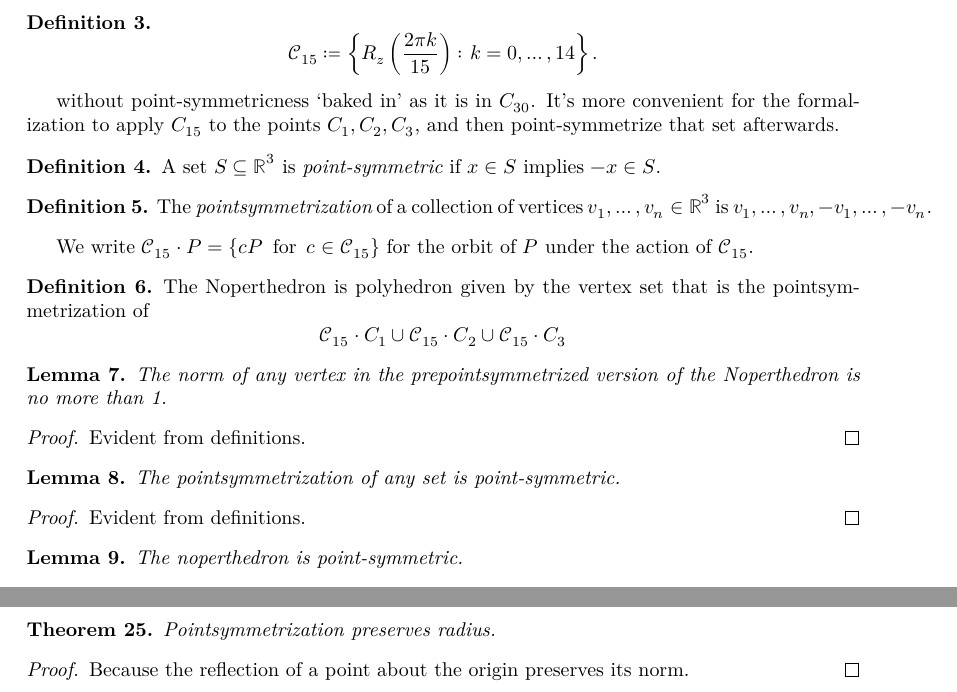
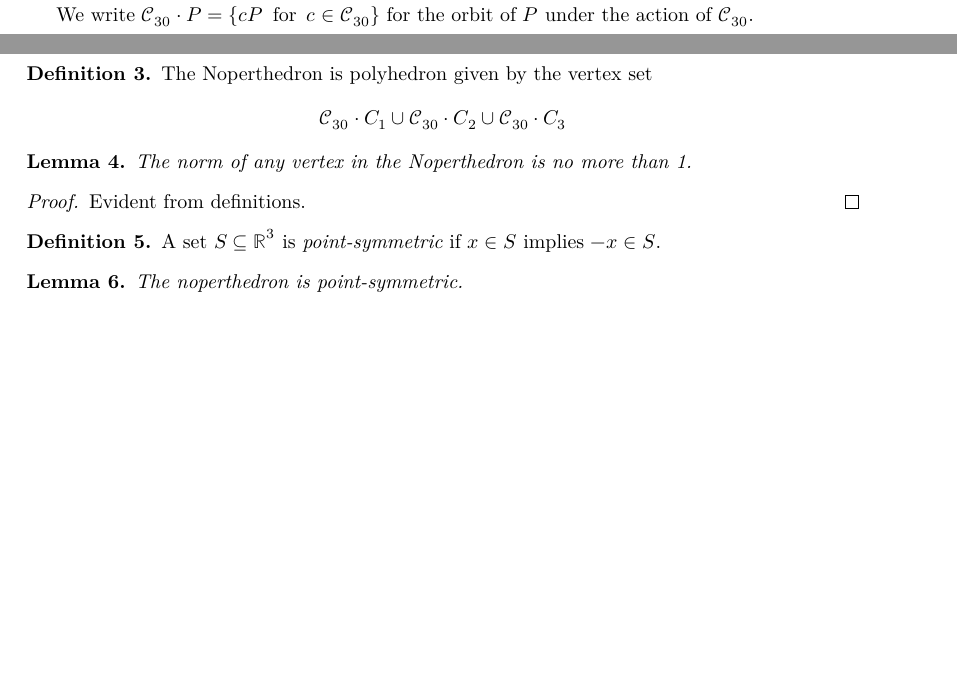
Before and after one commit to tom7/noperts, a LaTeX document (proof/blueprint/src/print.tex, which reads proof/blueprint/src/chapters/noperthedron.tex, proof/blueprint/src/chapters/prelims.tex): two parts of pages 4 and 8 of 20 before the commit and two parts of pages 3 and 4 of 19 after it, joined at a grey line, cut so that both start at the same text, the shorter picture padded with empty space. Compiled offline with XeLaTeX.

Commit message:
define exact vertices directly as Fin 90 -> ℝ³  (#43)
Avoids the need for a separate `ExactList.lean` and makes downstream
things nicer.

```diff
--- a/proof/blueprint/src/chapters/noperthedron.tex
+++ b/proof/blueprint/src/chapters/noperthedron.tex
@@ -79,3 +79,7 @@ Where Steininger and Yurkevich define a 30-element set $C_{30}$
 \[
     \mathcal{C}_{30} \coloneqq \left\{(-1)^\ell R_z\left(\frac{2\pi k}{15}\right) \colon k=0,\dots,14; \ell=0,1\right\}.
 \]
+of rotations.
+
+We write $\mathcal{C}_{30} \cdot P = \{c P \,\text{ for } \, c \in \mathcal{C}_{30}\}$ for the orbit of $P$ under the action of $\mathcal{C}_{30}$.
+
@@ -83,12 +86,21 @@ of rotations, we instead define
 \begin{definition}
-  \label{def:C15}
-  \leanok
-  \lean{Nopert.C15}
-\[
-    \mathcal{C}_{15} \coloneqq \left\{ R_z\left(\frac{2\pi k}{15}\right) \colon k=0,\dots,14 \right\}.
-\]
+\label{def:noperthedron}
+\lean{Noperthedron.exactVertex}
+\leanok
+The Noperthedron is polyhedron given by the vertex set
+\[\mathcal{C}_{30} \cdot C_1 \cup \mathcal{C}_{30} \cdot C_2 \cup \mathcal{C}_{30} \cdot C_3\]
 \end{definition}
-without point-symmetricness `baked in' as it is in $C_{30}$. It's more convenient for the formalization to apply $C_{15}$ to the points $C_1, C_2, C_3$, and then point-symmetrize that set afterwards.
+
+\begin{lemma}
+\label{lemma:nopert_verts_norm_le_one}
+\lean{Noperthedron.exactPt_norm_le_one}
+\leanok
+The norm of any vertex in the Noperthedron is no more than 1.
+\end{lemma}
+\begin{proof}
+\leanok
+Evident from definitions.
+\end{proof}
 
 \begin{definition}
 \label{def:pointsymmetric}
@@ -97,51 +109,9 @@ without point-symmetricness `baked in' as it is in $C_{30}$. It's more convenien
 A set $S \subseteq \R^3$ is {\em point-symmetric} if $x \in S$ implies $-x \in S$.
 \end{definition}
 
-\begin{definition}
-\label{def:pointsymmetrize}
-\lean{pointsymmetrize}
-\leanok
-The {\em pointsymmetrization} of a collection of vertices $v_1, \ldots, v_n \in \R^3$
-is $v_1, \ldots, v_n, -v_1, \ldots, -v_n$.
-\end{definition}
-
-We write $\mathcal{C}_{15} \cdot P = \{c P \,\text{ for } \, c \in \mathcal{C}_{15}\}$ for the orbit of $P$ under the action of $\mathcal{C}_{15}$.
-
-\begin{definition}
-\label{def:noperthedron}
-\lean{halfNopertVerts, nopertVerts, nopert}
-\uses{def:pointsymmetrize,def:C15}
-\leanok
-The Noperthedron is polyhedron given by the vertex set that is the
-pointsymmetrization of
-\[\mathcal{C}_{15} \cdot C_1 \cup \mathcal{C}_{15} \cdot C_2 \cup \mathcal{C}_{15} \cdot C_3\]
-\end{definition}
-
-\begin{lemma}
-\label{lemma:half_nopert_verts_norm_le_one}
-\lean{half_nopert_verts_norm_le_one}
-\leanok
-The norm of any vertex in the prepointsymmetrized version of the Noperthedron is no more than 1.
-\end{lemma}
-\begin{proof}
-\leanok
-Evident from definitions.
-\end{proof}
-
-\begin{lemma}
-\label{lemma:pointsymmetrization_is_pointsym}
-\lean{pointsymmetrize_is_pointsym}
-\leanok
-The pointsymmetrization of any set is point-symmetric.
-\end{lemma}
-\begin{proof}
-\leanok
-Evident from definitions.
-\end{proof}
-
 \begin{lemma}
 \label{lemma:nopert_point_symmetric}
-\lean{nopert_point_symmetric}
+\lean{Noperthedron.exactShape_point_symmetric}
 \leanok
 \uses{def:pointsymmetric, def:noperthedron}
 The noperthedron is point-symmetric.
--- a/proof/blueprint/src/chapters/prelims.tex
+++ b/proof/blueprint/src/chapters/prelims.tex
@@ -67,16 +67,3 @@ The radius of the polyhedron $S$ is $r$ iff
 \leanok
 Immediate from definition.
 \end{proof}
-
-
-\begin{theorem}
-\label{thm:pointsymmetrize_pres_radius}
-\lean{pointsymmetrize_pres_radius}
-\leanok
-Pointsymmetrization preserves radius.
-\end{theorem}
-\begin{proof}
-\uses{thm:polyhedron_radius_iff}
-\leanok
-Because the reflection of a point about the origin preserves its norm.
-\end{proof}
```
Also changed, not shown: proof/blueprint/src/chapters/noperthedron.tex (13 more changed lines), 10 other files.
